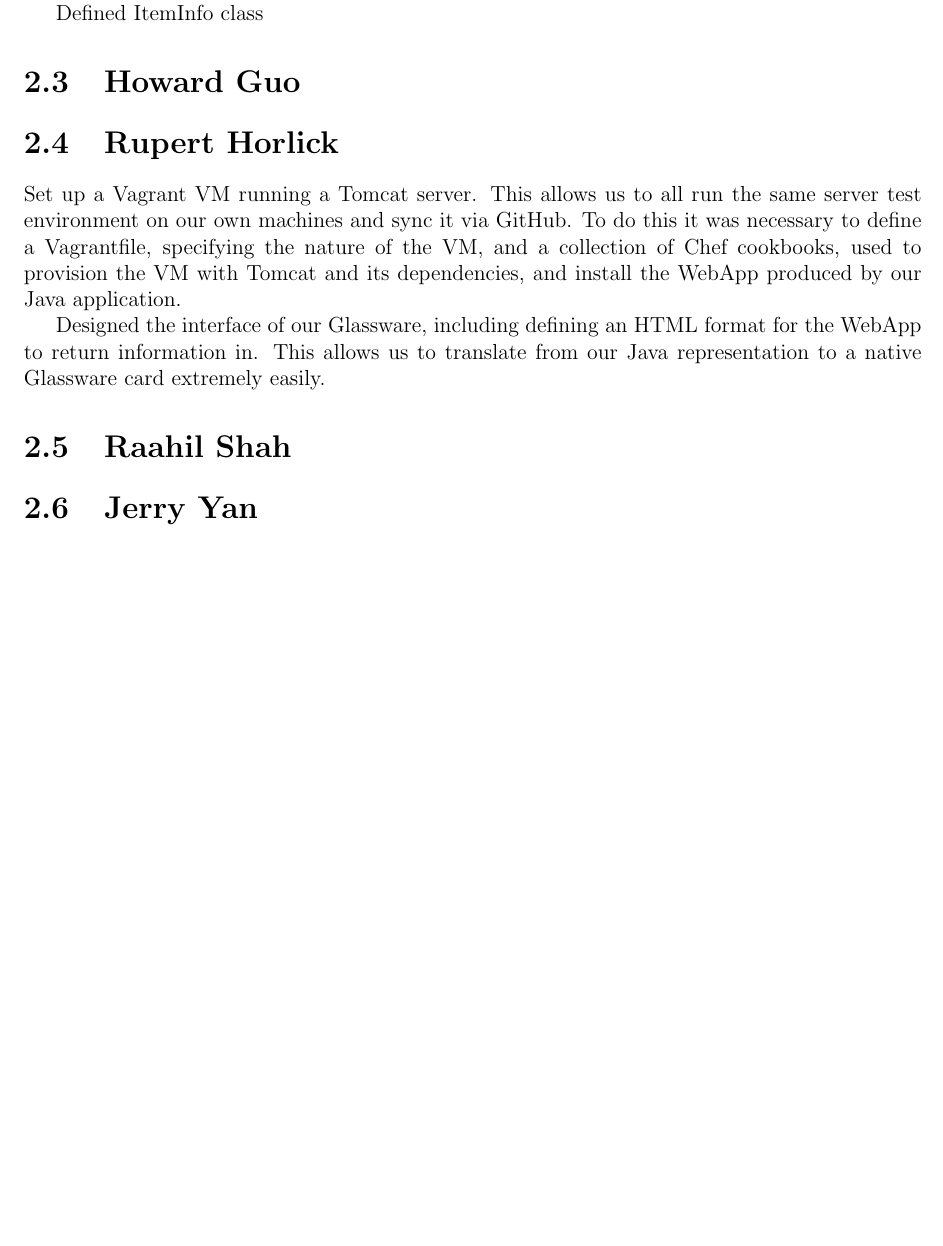
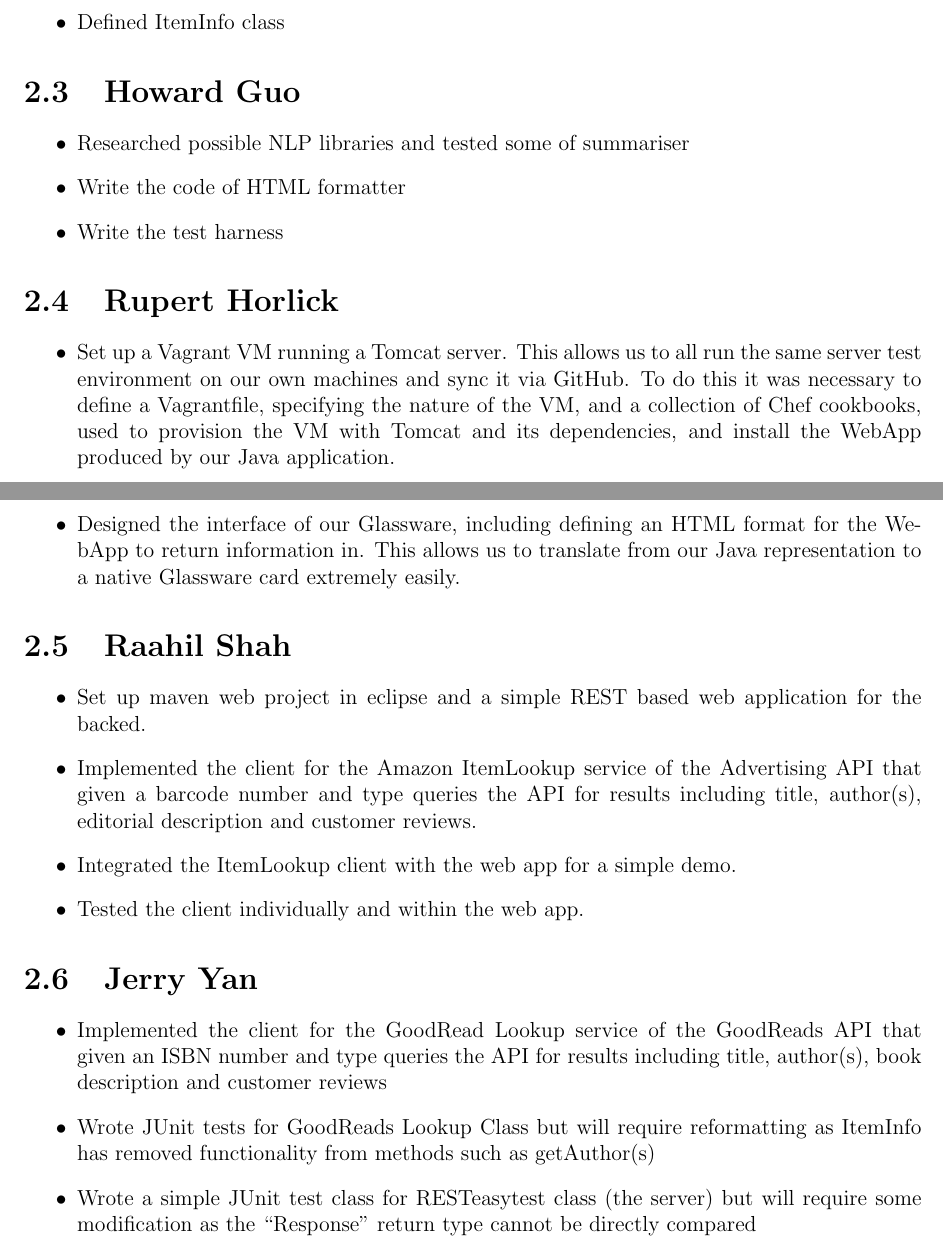
Before and after one commit to raahilshah/ProjectKilo, a LaTeX document (Docs/ProgReport.tex): part of page 5 of 5 before the commit and two parts of pages 5 and 6 of 6 after it, the two joined at a grey line, cut so that both start at the same text, the shorter picture padded with empty space. Compiled offline with pdfLaTeX.

Commit message:
Finalised the Progress Report
Added missing sections to the progress report (it has been sent to
Lancelot)

```diff
--- a/Docs/ProgReport.tex
+++ b/Docs/ProgReport.tex
@@ -57,19 +57,58 @@ Tested components of the backend (local server on Vagrant, Maven project)
 
-Researched possible NLP libraries
+	\item Tested components of the backend (local server on Vagrant, Maven project)
 
-Defined ItemInfo class
+	\item Researched possible NLP libraries
 
+	\item Defined ItemInfo class
+
+\end{itemize}
 
 \section{Howard Guo}
 
+\begin{itemize}
+
+\item Researched possible NLP libraries and tested some of summariser
+
+\item Write the code of HTML formatter
+
+\item Write the test harness
+
+\end{itemize}
+
 \section{Rupert Horlick}
 
-Set up a Vagrant VM running a Tomcat server. This allows us to all run the same server test environment on our own machines and sync it via GitHub. To do this it was necessary to define a Vagrantfile, specifying the nature of the VM, and a collection of Chef cookbooks, used to provision the VM with Tomcat and its dependencies, and install the WebApp produced by our Java application.
+\begin{itemize}
 
-Designed the interface of our Glassware, including defining an HTML format for the WebApp to return information in. This allows us to translate from our Java representation to a native Glassware card extremely easily.
+\item Set up a Vagrant VM running a Tomcat server. This allows us to all run the same server test environment on our own machines and sync it via GitHub. To do this it was necessary to define a Vagrantfile, specifying the nature of the VM, and a collection of Chef cookbooks, used to provision the VM with Tomcat and its dependencies, and install the WebApp produced by our Java application.
+
+\item Designed the interface of our Glassware, including defining an HTML format for the WebApp to return information in. This allows us to translate from our Java representation to a native Glassware card extremely easily.
+
+\end{itemize}
 
 \section{Raahil Shah}
 
+\begin{itemize}
+
+\item Set up maven web project in eclipse and a simple REST based web application for the backed.
+
+\item Implemented the client for the Amazon ItemLookup service of the Advertising API that given a barcode number and type queries the API for results including title, author(s), editorial description and customer reviews.
+
+\item Integrated the ItemLookup client with the web app for a simple demo.
+
+\item Tested the client individually and within the web app.
+
+\end{itemize}
+
 \section{Jerry Yan}
 
+\begin{itemize}
+
+\item Implemented the client for the GoodRead Lookup service of the GoodReads API that given an ISBN number and type queries the API for results including title, author(s), book description and customer reviews
+
+\item Wrote JUnit tests for GoodReads Lookup Class but will require reformatting as ItemInfo has removed functionality from methods such as getAuthor(s)
+
+\item Wrote a simple JUnit test class for RESTeasytest class (the server) but will require some modification as the “Response” return type cannot be directly compared
+
+\end{itemize}
+
 \end{document}
```
Also changed, not shown: Docs/ProgReport.pdf, Docs/ProgReport.tex (6 more changed lines).
